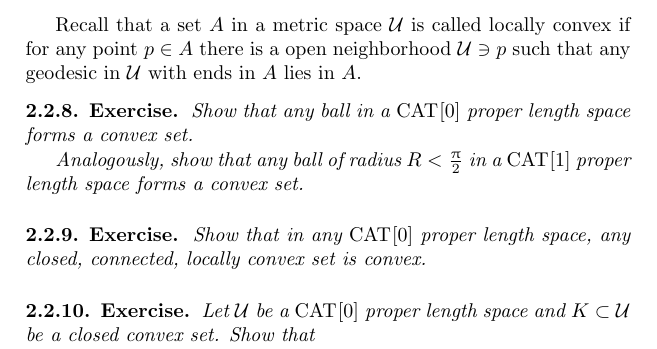
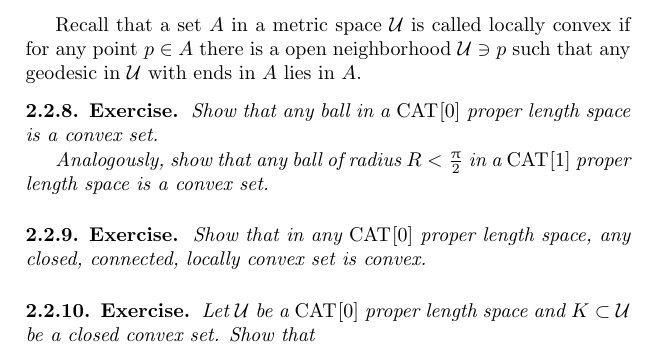
Before and after one commit to anton-petrunin/invitation, a LaTeX thesis (invitation.tex, which reads billiards.tex): part of page 29 of 82, cut so that both start at the same text. Compiled offline with pdfLaTeX.

Commit message:
billiards.tex

```diff
--- a/billiards.tex
+++ b/billiards.tex
@@ -285,9 +285,9 @@ The spherical case is done along the same lines.
 Recall that a set $A$ in a metric space $\spc{U}$ is called locally convex if for any point $p\in A$ there is a open neighborhood $\spc{U}\ni p$ such that any geodesic in $\spc{U}$ with  ends in $A$ lies in $A$.
 
 \begin{thm}{Exercise}\label{ex:convex-balls}
-Show that any ball in a $\Cat{}{0}$ proper length space forms a convex set.
+Show that any ball in a $\Cat{}{0}$ proper length space is a convex set.
 
-Analogously, show that any ball of radius $R<\tfrac\pi2$ in a $\Cat{}{1}$ proper length space  forms a convex set.
+Analogously, show that any ball of radius $R<\tfrac\pi2$ in a $\Cat{}{1}$ proper length space  is a convex set.
 \end{thm}
 
 \begin{thm}{Exercise}\label{ex:locally-convex}
```
